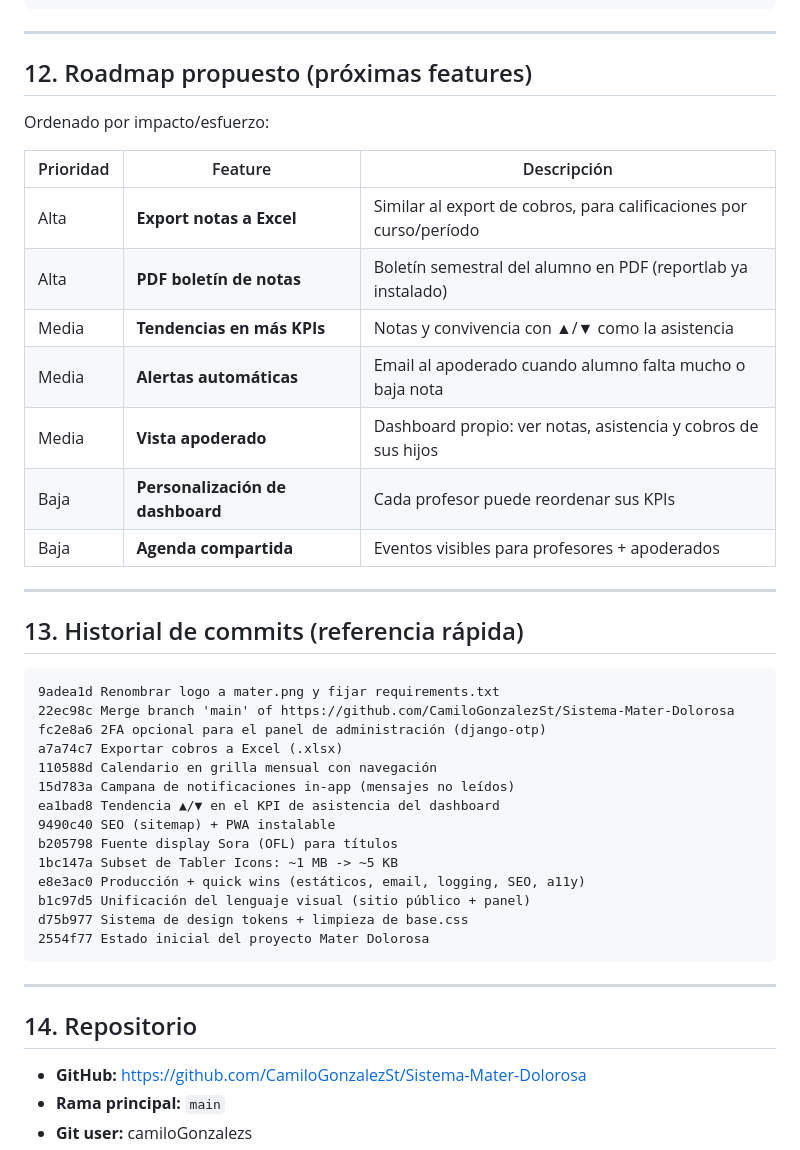
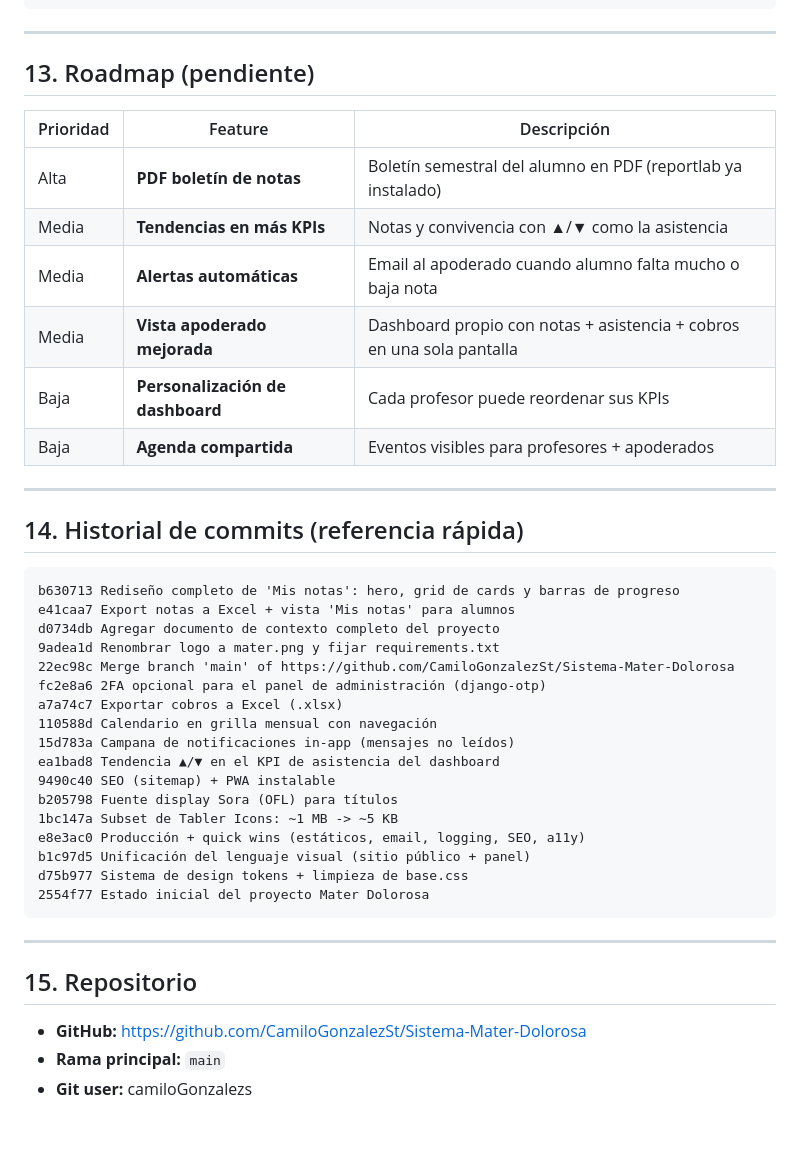
Before and after one commit to CamiloGonzalezSt/Sistema-Mater-Dolorosa, a Markdown page: CONTEXTO_PROYECTO.md, the part around one of its changes. Rendered like a GitHub page; blank space fills up the shorter version.

````diff
--- a/CONTEXTO_PROYECTO.md
+++ b/CONTEXTO_PROYECTO.md
@@ -307,25 +339,25 @@ EMAIL_USE_TLS=True
 
 ---
 
-## 12. Roadmap propuesto (próximas features)
-
-Ordenado por impacto/esfuerzo:
+## 13. Roadmap (pendiente)
 
 | Prioridad | Feature | Descripción |
 |-----------|---------|-------------|
-| Alta | **Export notas a Excel** | Similar al export de cobros, para calificaciones por curso/período |
 | Alta | **PDF boletín de notas** | Boletín semestral del alumno en PDF (reportlab ya instalado) |
 | Media | **Tendencias en más KPIs** | Notas y convivencia con ▲/▼ como la asistencia |
 | Media | **Alertas automáticas** | Email al apoderado cuando alumno falta mucho o baja nota |
-| Media | **Vista apoderado** | Dashboard propio: ver notas, asistencia y cobros de sus hijos |
+| Media | **Vista apoderado mejorada** | Dashboard propio con notas + asistencia + cobros en una sola pantalla |
 | Baja | **Personalización de dashboard** | Cada profesor puede reordenar sus KPIs |
 | Baja | **Agenda compartida** | Eventos visibles para profesores + apoderados |
 
 ---
 
-## 13. Historial de commits (referencia rápida)
+## 14. Historial de commits (referencia rápida)
 
 ```
+b630713 Rediseño completo de 'Mis notas': hero, grid de cards y barras de progreso
+e41caa7 Export notas a Excel + vista 'Mis notas' para alumnos
+d0734db Agregar documento de contexto completo del proyecto
 9adea1d Renombrar logo a mater.png y fijar requirements.txt
 22ec98c Merge branch 'main' of https://github.com/CamiloGonzalezSt/Sistema-Mater-Dolorosa
 fc2e8a6 2FA opcional para el panel de administración (django-otp)
@@ -344,7 +376,7 @@ d75b977 Sistema de design tokens + limpieza de base.css
 
 ---
 
-## 14. Repositorio
+## 15. Repositorio
 
 - **GitHub:** https://github.com/CamiloGonzalezSt/Sistema-Mater-Dolorosa
 - **Rama principal:** `main`
````
Also changed, not shown: other parts of CONTEXTO_PROYECTO.md (+76 -44 lines).
